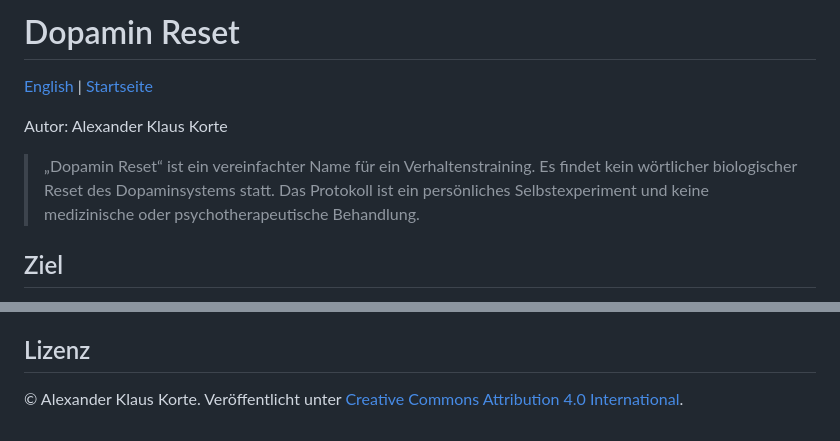
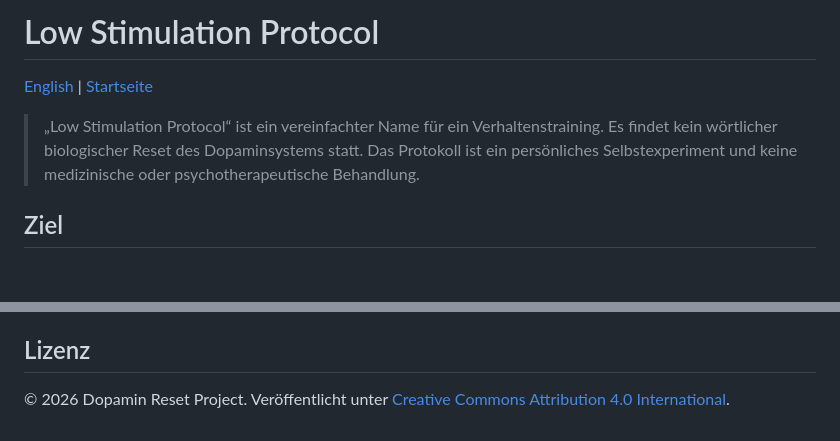
Before and after one commit to 0xAzures/DopaminReset, a Markdown page: README.de.md, 2 parts joined by grey strips. GitHub-like rendering; blank space fills up the shorter version.

Commit message:
Rebrand README.de.md as Low Stimulation Protocol

```diff
--- a/README.de.md
+++ b/README.de.md
@@ -1,10 +1,8 @@
-# Dopamin Reset
+# Low Stimulation Protocol
 
 [English](README.en.md) | [Startseite](README.md)
 
-Autor: Alexander Klaus Korte
-
-> „Dopamin Reset“ ist ein vereinfachter Name für ein Verhaltenstraining. Es findet kein wörtlicher biologischer Reset des Dopaminsystems statt. Das Protokoll ist ein persönliches Selbstexperiment und keine medizinische oder psychotherapeutische Behandlung.
+> „Low Stimulation Protocol“ ist ein vereinfachter Name für ein Verhaltenstraining. Es findet kein wörtlicher biologischer Reset des Dopaminsystems statt. Das Protokoll ist ein persönliches Selbstexperiment und keine medizinische oder psychotherapeutische Behandlung.
 
 ## Ziel
 
@@ -102,4 +100,4 @@ Das Protokoll ist nicht als Behandlung von ADHS, Depressionen, Angststörungen,
 
 ## Lizenz
 
-© Alexander Klaus Korte. Veröffentlicht unter [Creative Commons Attribution 4.0 International](LICENSE).
+© 2026 Dopamin Reset Project. Veröffentlicht unter [Creative Commons Attribution 4.0 International](LICENSE).
```
